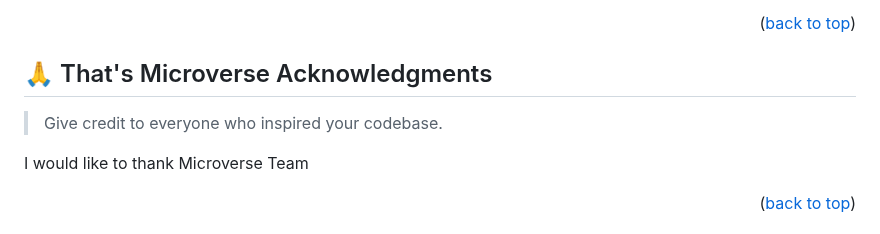
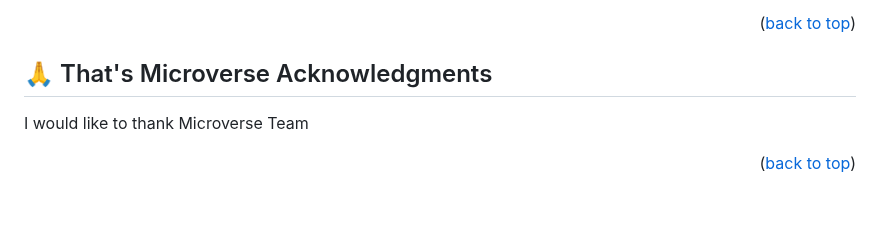
Before and after one commit to m00h0/Hello-Microvers-Project, a Markdown page: README.md, the part around the change. GitHub-like rendering; blank space fills up the shorter version.

```diff
--- a/README.md
+++ b/README.md
@@ -138,8 +138,6 @@ If you like this project give it star.
 
 ## 🙏 That's Microverse Acknowledgments <a name="acknowledgements"></a>
 
-> Give credit to everyone who inspired your codebase.
-
 I would like to thank Microverse Team
 
 <p align="right">(<a href="#readme-top">back to top</a>)</p>
```
